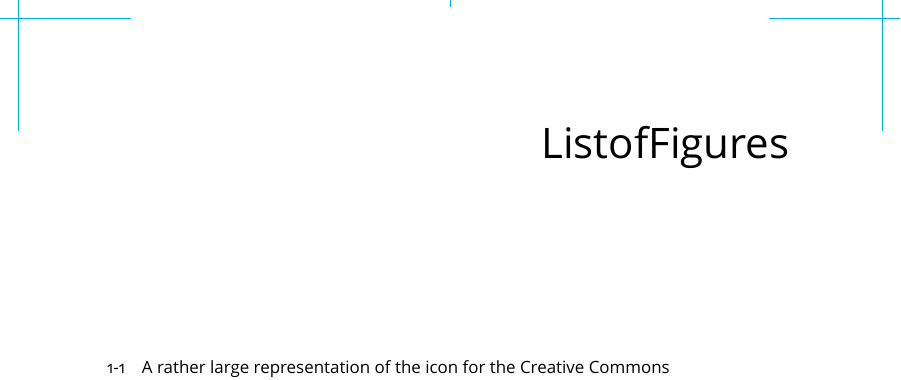
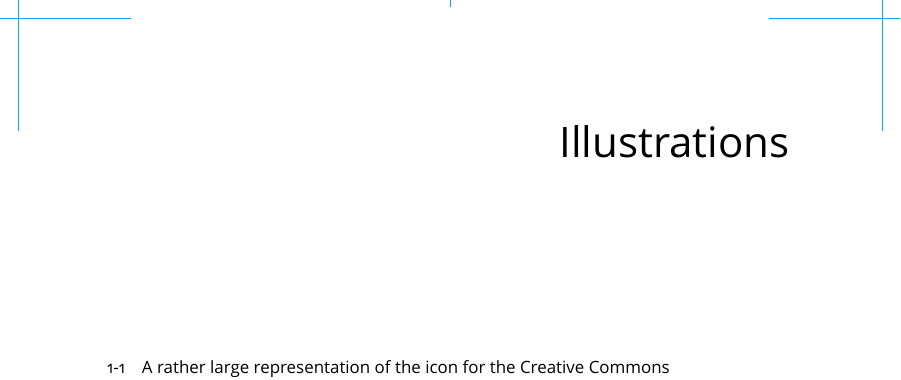
Before and after one commit to SquareBracketAssociates/Booklet-ClapCommandLine, a LaTeX book (_support/latex/sbabook/sbabook.tex, which reads _support/latex/sbabook/sbabook.cls): part of page 7 of 12, cut at the place of the change. Compiled offline with XeLaTeX; a missing font is replaced by an installed copy or a similar font.

Commit message:
Properly override list of figure title

```diff
--- a/_support/latex/sbabook/sbabook.cls
+++ b/_support/latex/sbabook/sbabook.cls
@@ -395,7 +395,6 @@
 
 %% Combine figures, tables, listings into a single list. We redirect everything
 %% to the list of figures
-\renewcommand\listfigurename{Illustrations}
 \renewcommand\ext@table{lof}
 
 %% Avoid ugly page breaks in contents / list of illustrations
@@ -467,3 +466,6 @@
 %%% Language, localizations, hyphenation
 %%%
 \RequirePackage{polyglossia}
+\setmainlanguage{english}
+\addto\captionsenglish{%
+  \renewcommand*\listfigurename{Illustrations}}
--- a/_support/latex/sbabook/sbabook.tex
+++ b/_support/latex/sbabook/sbabook.tex
@@ -1,4 +1,4 @@
-\documentclass[english,twoside,openany,showtrims]{sbabook}
+\documentclass[twoside,openany,showtrims]{sbabook}
 
 \pagelayout{\paperbackpage}
 
```
